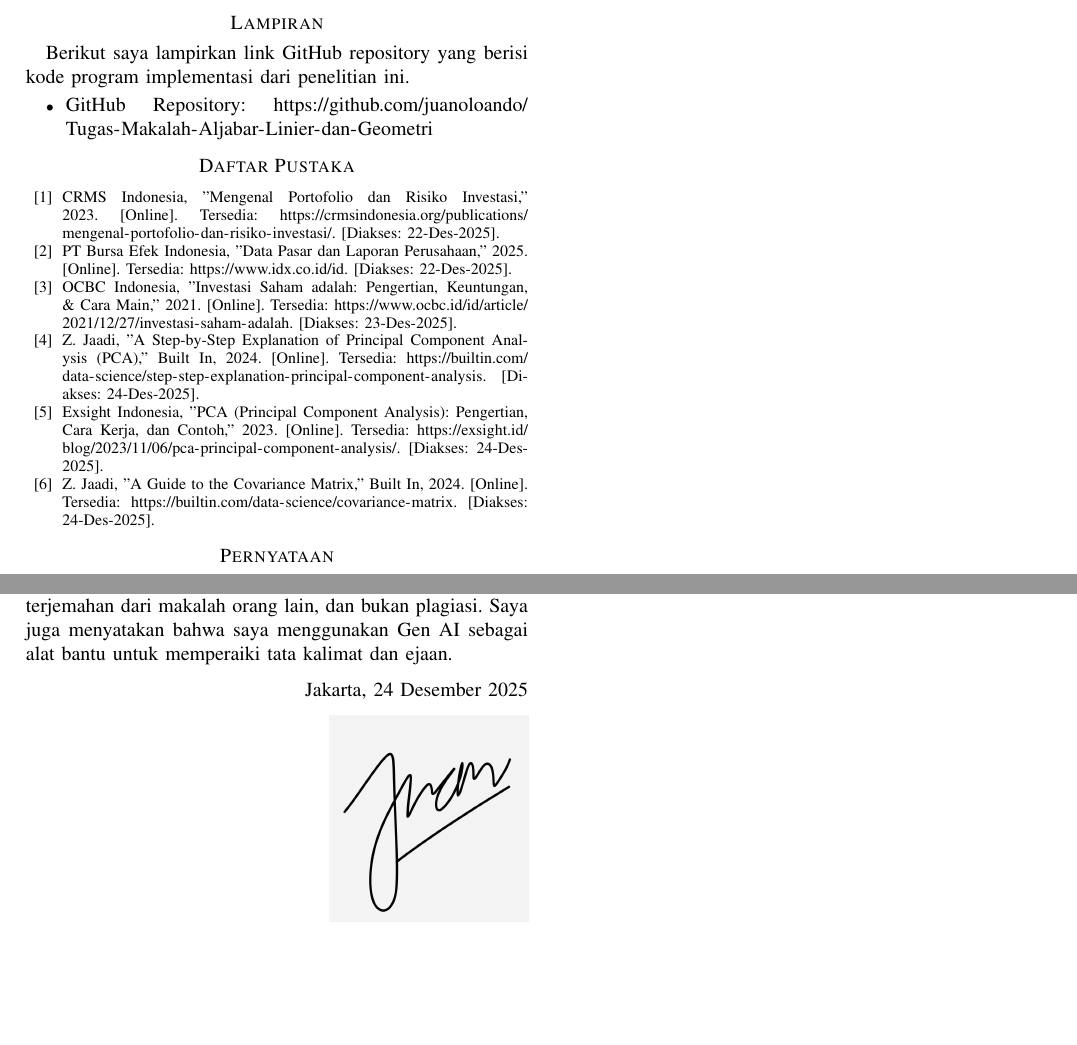
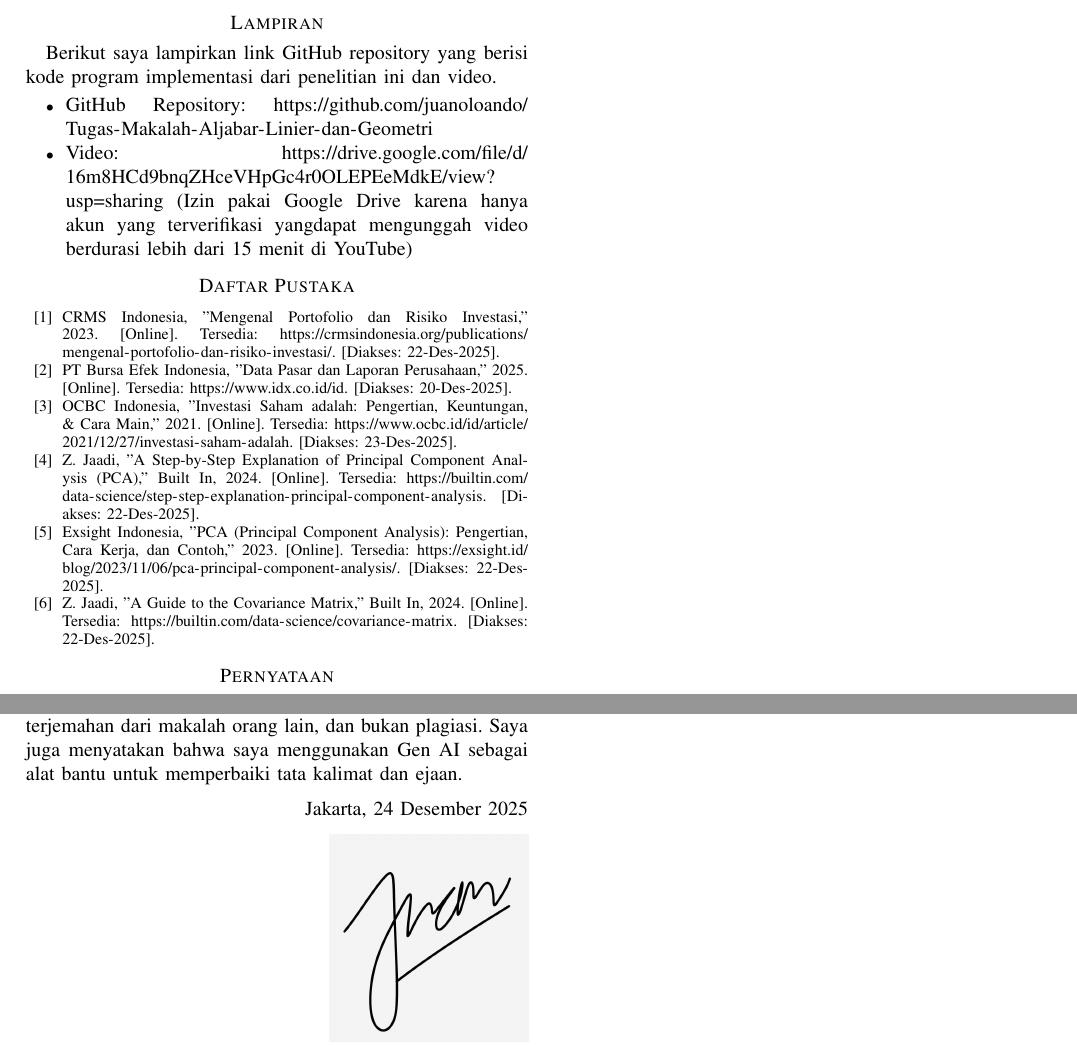
Before and after one commit to juanoloando/Tugas-Makalah-Aljabar-Linier-dan-Geometri, a LaTeX paper (Makalah/Makalah Latex/makalah.tex): two parts of page 7 of 7, joined at a grey line, cut so that both start at the same text, the shorter picture padded with empty space. Compiled offline with pdfLaTeX; a missing font is replaced by an installed copy or a similar font; a LaTeX package or settings file that is missing is left out.

Commit message:
feat: add link video and fix typo

```diff
--- a/Makalah/Makalah Latex/makalah.tex
+++ b/Makalah/Makalah Latex/makalah.tex
@@ -366,28 +366,29 @@ Pertama-tama, saya mengucapkan puji dan syukur kepada Tuhan Yang Maha Esa karna
 Resiko Utama dan Optimasi Portofolio". Terima kasih kepada keluarga serta teman-teman saya yang telah memberikan dukungan selama pengerjaan makalah ini. Selain itu, saya mengucapkan terima kasih kepada dosen pengampu mata kuliah Aljabar Linier dan Geometri, Bapak Dr. Ir. Rinaldi Munir, M.T., yang telah memberikan ilmu dan bimbingan selama perkuliahan dan terutama website-nya yang sangat membantu saya dalam menjalani perkuliahan ini serta dalam penyusunan makalah ini.
 
 \section*{Lampiran}
-Berikut saya lampirkan link GitHub repository yang berisi kode program implementasi dari penelitian ini.
+Berikut saya lampirkan link GitHub repository yang berisi kode program implementasi dari penelitian ini dan video.
 \begin{itemize}
     \item GitHub Repository: \url{https://github.com/juanoloando/Tugas-Makalah-Aljabar-Linier-dan-Geometri}
+    \item Video: \url{https://drive.google.com/file/d/16m8HCd9bnqZHceVHpGc4r0OLEPEeMdkE/view?usp=sharing} (Izin pakai Google Drive karena hanya akun yang terverifikasi yangdapat mengunggah video berdurasi lebih dari 15 menit di YouTube)
 \end{itemize}
 
 \begin{thebibliography}{00}
 \bibitem{b1} CRMS Indonesia, "Mengenal Portofolio dan Risiko Investasi," 2023. [Online]. Tersedia: \url{https://crmsindonesia.org/publications/mengenal-portofolio-dan-risiko-investasi/}. [Diakses: 22-Des-2025].
 
-\bibitem{b2} PT Bursa Efek Indonesia, "Data Pasar dan Laporan Perusahaan," 2025. [Online]. Tersedia: \url{https://www.idx.co.id/id}. [Diakses: 22-Des-2025].
+\bibitem{b2} PT Bursa Efek Indonesia, "Data Pasar dan Laporan Perusahaan," 2025. [Online]. Tersedia: \url{https://www.idx.co.id/id}. [Diakses: 20-Des-2025].
 
 \bibitem{b3} OCBC Indonesia, "Investasi Saham adalah: Pengertian, Keuntungan, \& Cara Main," 2021. [Online]. Tersedia: \url{https://www.ocbc.id/id/article/2021/12/27/investasi-saham-adalah}. [Diakses: 23-Des-2025].
 
-\bibitem{b4} Z. Jaadi, "A Step-by-Step Explanation of Principal Component Analysis (PCA)," Built In, 2024. [Online]. Tersedia: \url{https://builtin.com/data-science/step-step-explanation-principal-component-analysis}. [Diakses: 24-Des-2025].
+\bibitem{b4} Z. Jaadi, "A Step-by-Step Explanation of Principal Component Analysis (PCA)," Built In, 2024. [Online]. Tersedia: \url{https://builtin.com/data-science/step-step-explanation-principal-component-analysis}. [Diakses: 22-Des-2025].
 
-\bibitem{b5} Exsight Indonesia, "PCA (Principal Component Analysis): Pengertian, Cara Kerja, dan Contoh," 2023. [Online]. Tersedia: \url{https://exsight.id/blog/2023/11/06/pca-principal-component-analysis/}. [Diakses: 24-Des-2025].
+\bibitem{b5} Exsight Indonesia, "PCA (Principal Component Analysis): Pengertian, Cara Kerja, dan Contoh," 2023. [Online]. Tersedia: \url{https://exsight.id/blog/2023/11/06/pca-principal-component-analysis/}. [Diakses: 22-Des-2025].
 
-\bibitem{b6} Z. Jaadi, "A Guide to the Covariance Matrix," Built In, 2024. [Online]. Tersedia: \url{https://builtin.com/data-science/covariance-matrix}. [Diakses: 24-Des-2025].
+\bibitem{b6} Z. Jaadi, "A Guide to the Covariance Matrix," Built In, 2024. [Online]. Tersedia: \url{https://builtin.com/data-science/covariance-matrix}. [Diakses: 22-Des-2025].
 
 \end{thebibliography}
 
 \section*{Pernyataan}
-Dengan ini saya menyatakan bahwa makalah yang saya tulis ini adalah tulisan saya sendiri, bukan saduran, atau terjemahan dari makalah orang lain, dan bukan plagiasi. Saya juga menyatakan bahwa saya menggunakan Gen AI sebagai alat bantu untuk memperaiki tata kalimat dan ejaan.
+Dengan ini saya menyatakan bahwa makalah yang saya tulis ini adalah tulisan saya sendiri, bukan saduran, atau terjemahan dari makalah orang lain, dan bukan plagiasi. Saya juga menyatakan bahwa saya menggunakan Gen AI sebagai alat bantu untuk memperbaiki tata kalimat dan ejaan.
 
 \begin{flushright}
 Jakarta, 24 Desember 2025\\[0.8em]
```
Also changed, not shown: Makalah/Makalah Latex/makalah.pdf, Makalah/Makalah Latex/makalah.tex (20 more changed lines).
